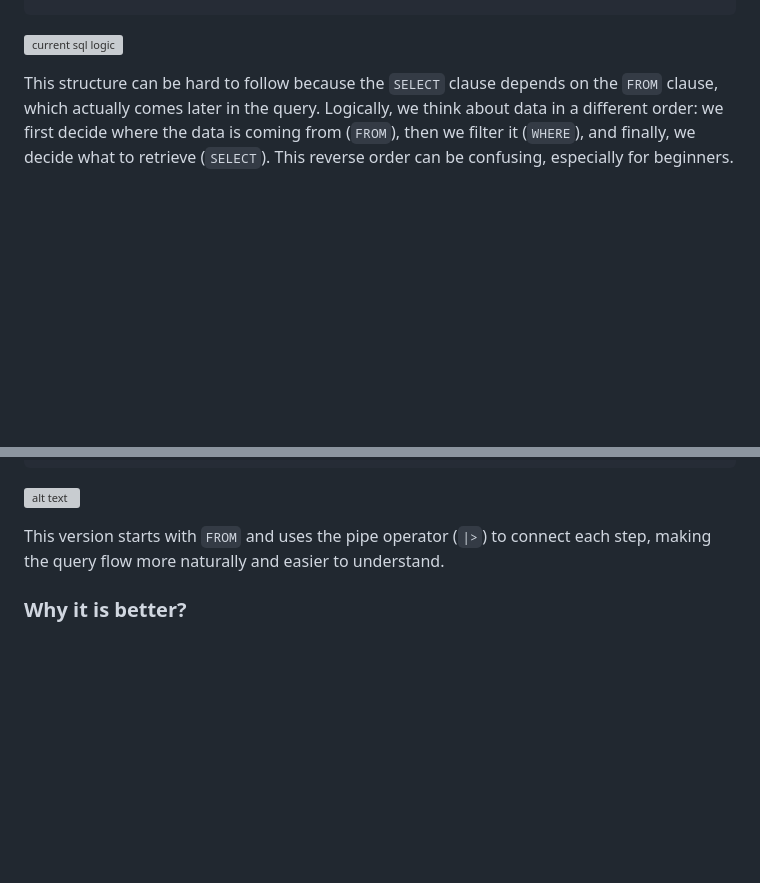
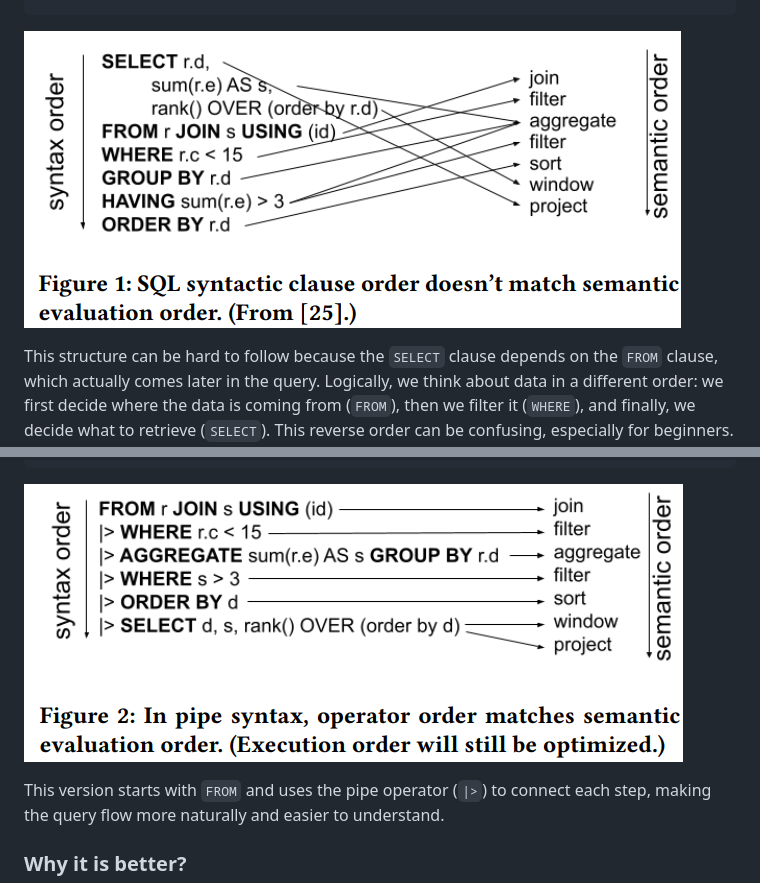
Before and after one commit to Kodotautas/Data-Engineering, a Markdown page: 11_Google_reinvent_SQL/README.md, 2 parts joined by grey strips. Rendered like a GitHub page; blank space fills up the shorter version; grey boxes are pictures that could not be loaded.

Commit message:
updated directions

````diff
--- a/11_Reinvent_sql_Bigquery/README.md
+++ b/11_Google_reinvent_SQL/README.md
@@ -30,7 +30,7 @@ HAVING total_sold > 100
 ORDER BY avg_price DESC
 ```
 
-![current sql logic](image.png)
+![current sql logic](images/image.png)
 
 
 This structure can be hard to follow because the `SELECT` clause depends on the `FROM` clause, which actually comes later in the query. Logically, we think about data in a different order: we first decide where the data is coming from (`FROM`), then we filter it (`WHERE`), and finally, we decide what to retrieve (`SELECT`). This reverse order can be confusing, especially for beginners.
@@ -49,7 +49,7 @@ GROUP BY product_name
 |> ORDER BY avg_price DESC
 ```
 
-![alt text](image-1.png)
+![alt text](images/image-1.png)
 
 This version starts with `FROM` and uses the pipe operator (`|>`) to connect each step, making the query flow more naturally and easier to understand.
 
````
Also changed, not shown: 11_Google_reinvent_SQL/images/image-1.png (renamed from 11_Reinvent_sql_Bigquery/images/image-1.png), 11_Google_reinvent_SQL/images/image.png (renamed from 11_Reinvent_sql_Bigquery/images/image.png).
